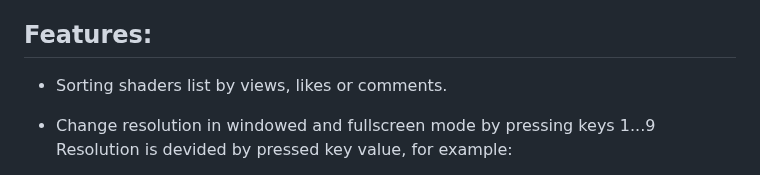
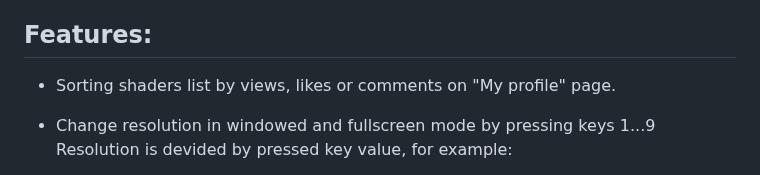
Before and after one commit to patuwwy/ShaderToy-Chrome-Plugin, a Markdown page: README.md, the part around the change. GitHub-like rendering.

```diff
--- a/README.md
+++ b/README.md
@@ -4,7 +4,7 @@
 
 ## Features:
 
-* Sorting shaders list by views, likes or comments.
+* Sorting shaders list by views, likes or comments on "My profile" page.
 
 * Change resolution in windowed and fullscreen mode by pressing keys 1...9
   Resolution is devided by pressed key value, for example:
```
Also changed, not shown: assets/github_ribbon.png (added), 2 other files.
